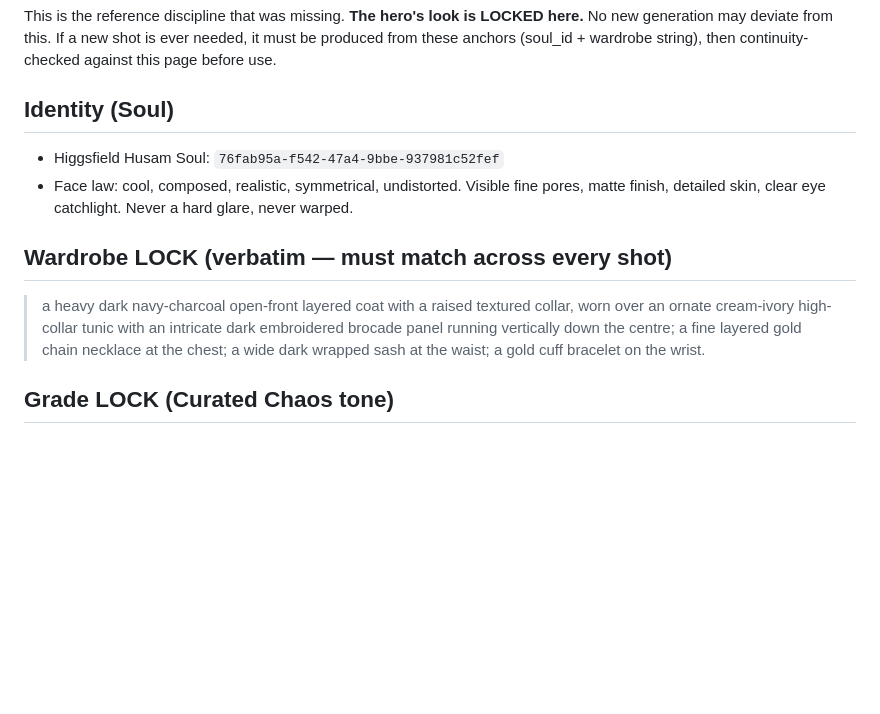
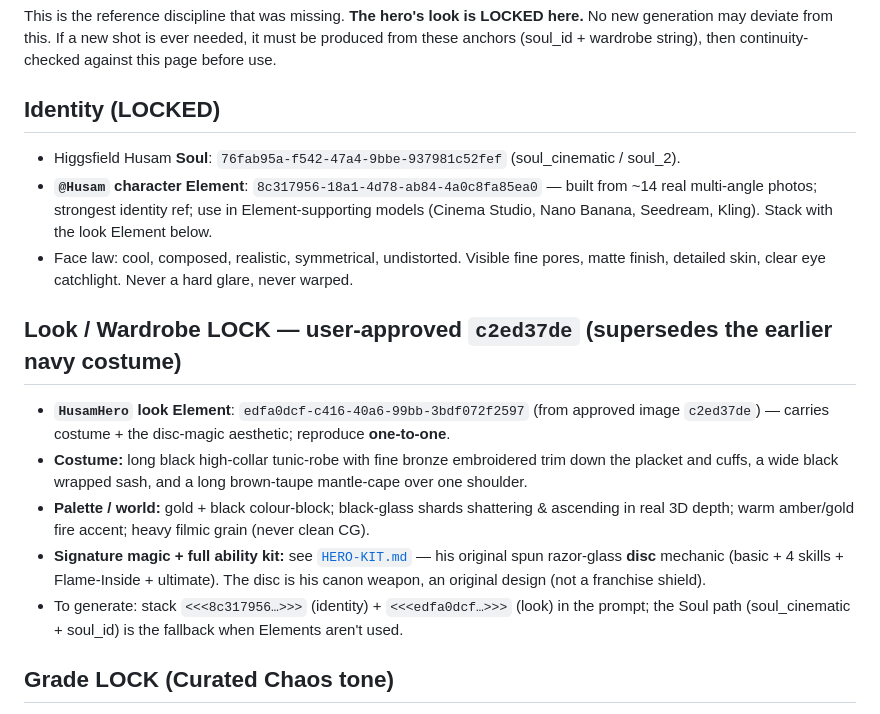
Before and after one commit to HusamAri/Fantastical-elements, a Markdown page: site/HERO-BIBLE.md, the part around the change. Rendered like a GitHub page; blank space fills up the shorter version.

```diff
--- a/site/HERO-BIBLE.md
+++ b/site/HERO-BIBLE.md
@@ -5,16 +5,26 @@ No new generation may deviate from this. If a new shot is ever needed, it must b
 produced from these anchors (soul_id + wardrobe string), then continuity-checked
 against this page before use.
 
-## Identity (Soul)
-- Higgsfield Husam Soul: `76fab95a-f542-47a4-9bbe-937981c52fef`
-- Face law: cool, composed, realistic, symmetrical, undistorted. Visible fine pores,
-  matte finish, detailed skin, clear eye catchlight. Never a hard glare, never warped.
+## Identity (LOCKED)
+- Higgsfield Husam **Soul**: `76fab95a-f542-47a4-9bbe-937981c52fef` (soul_cinematic / soul_2).
+- **`@Husam` character Element**: `8c317956-18a1-4d78-ab84-4a0c8fa85ea0` — built from ~14 real
+  multi-angle photos; strongest identity ref; use in Element-supporting models (Cinema Studio, Nano
+  Banana, Seedream, Kling). Stack with the look Element below.
+- Face law: cool, composed, realistic, symmetrical, undistorted. Visible fine pores, matte finish,
+  detailed skin, clear eye catchlight. Never a hard glare, never warped.
 
-## Wardrobe LOCK (verbatim — must match across every shot)
-> a heavy dark navy-charcoal open-front layered coat with a raised textured collar,
-> worn over an ornate cream-ivory high-collar tunic with an intricate dark embroidered
-> brocade panel running vertically down the centre; a fine layered gold chain necklace
-> at the chest; a wide dark wrapped sash at the waist; a gold cuff bracelet on the wrist.
+## Look / Wardrobe LOCK — user-approved `c2ed37de` (supersedes the earlier navy costume)
+- **`HusamHero` look Element**: `edfa0dcf-c416-40a6-99bb-3bdf072f2597` (from approved image
+  `c2ed37de`) — carries costume + the disc-magic aesthetic; reproduce **one-to-one**.
+- **Costume:** long black high-collar tunic-robe with fine bronze embroidered trim down the placket
+  and cuffs, a wide black wrapped sash, and a long brown-taupe mantle-cape over one shoulder.
+- **Palette / world:** gold + black colour-block; black-glass shards shattering & ascending in real
+  3D depth; warm amber/gold fire accent; heavy filmic grain (never clean CG).
+- **Signature magic + full ability kit:** see [`HERO-KIT.md`](HERO-KIT.md) — his original spun
+  razor-glass **disc** mechanic (basic + 4 skills + Flame-Inside + ultimate). The disc is his canon
+  weapon, an original design (not a franchise shield).
+- To generate: stack `<<<8c317956…>>>` (identity) + `<<<edfa0dcf…>>>` (look) in the prompt; the
+  Soul path (soul_cinematic + soul_id) is the fallback when Elements aren't used.
 
 ## Grade LOCK (Curated Chaos tone)
 Moody desaturated but rich; deep indigo #171D2D + steel-blue shadows; a single warm
```
Also changed, not shown: site/HERO-BRIEFS.md (+8 -11 lines), site/HERO-KIT.md (added, +52 -0 lines).
